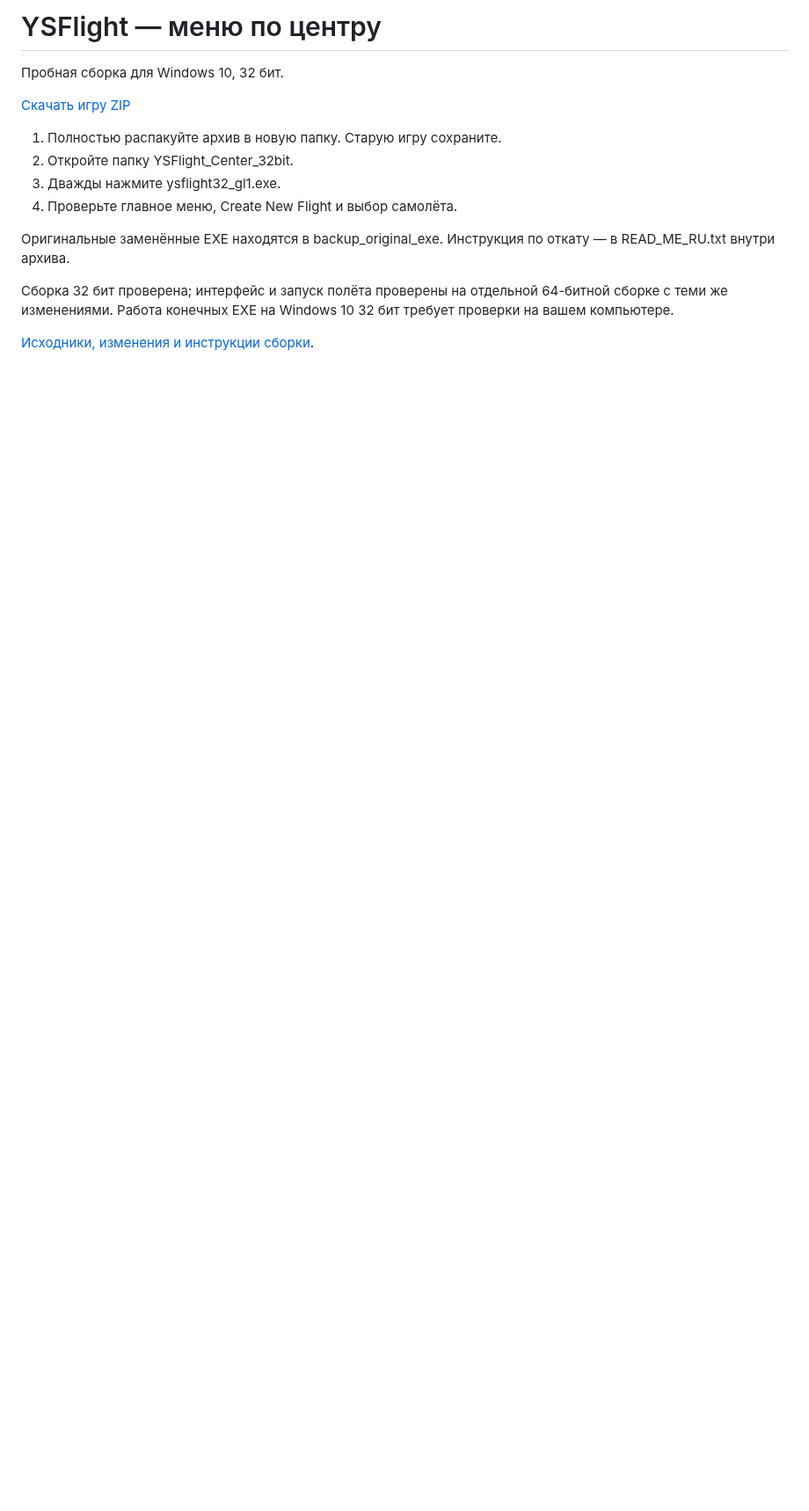
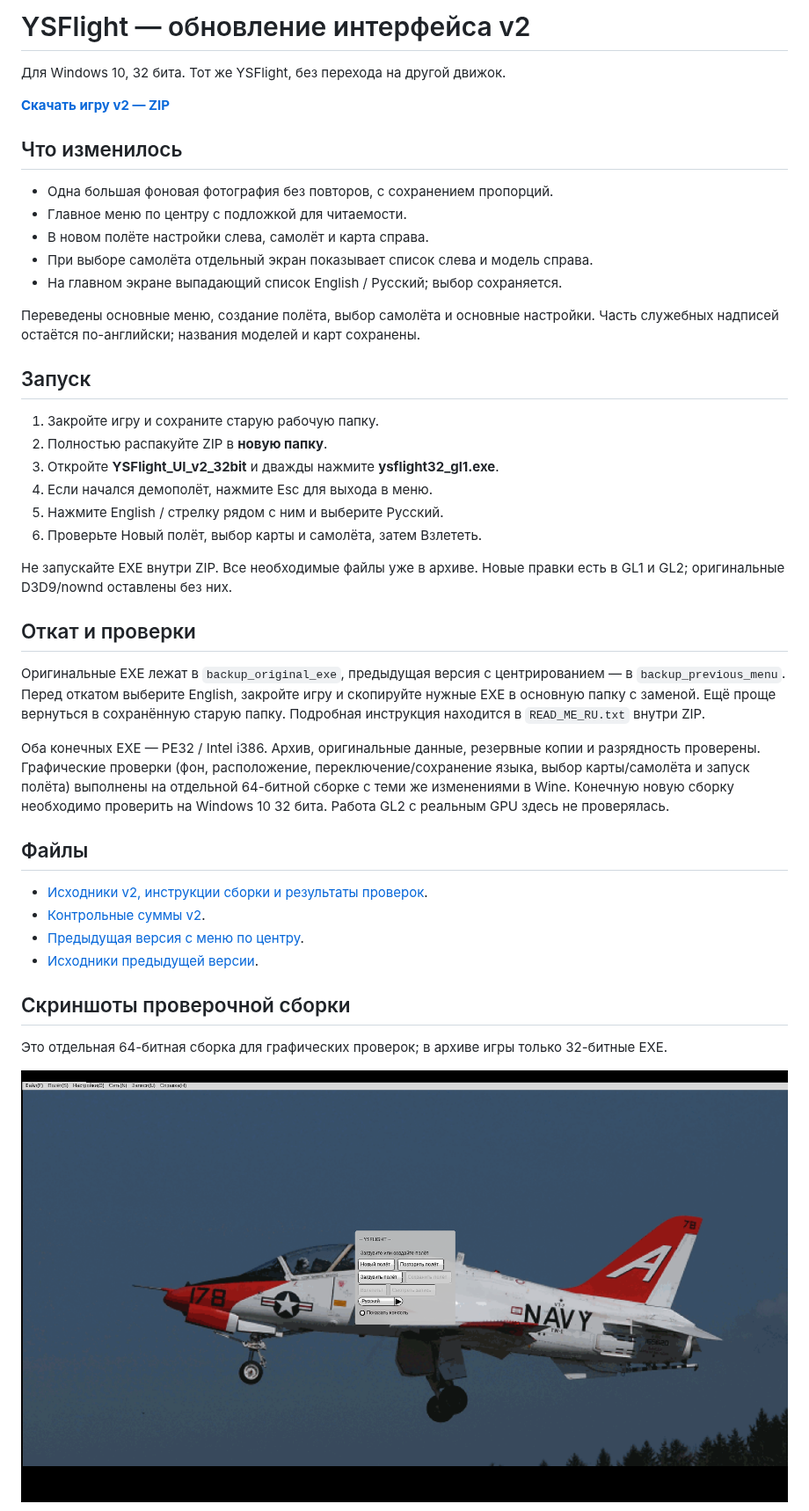
Before and after one commit to i7885784-lang/igraYS-Flight-Simulator, a Markdown page: README.md, the part around one of its changes. Shown at 88% size. GitHub-like rendering; pictures changed too: preview/menu-v2.png (added); blank space fills up the shorter version.

Commit message:
Publish YSFlight UI v2 with single background, side previews, and Russian selector

```diff
--- a/README.md
+++ b/README.md
@@ -1,16 +1,46 @@
-# YSFlight — меню по центру
+# YSFlight — обновление интерфейса v2
 
-Пробная сборка для Windows 10, 32 бит.
+Для Windows 10, 32 бита. Тот же YSFlight, без перехода на другой движок.
 
-[Скачать игру ZIP](downloads/YSFlight_Center_32bit_TEST.zip?raw=true)
+**[Скачать игру v2 — ZIP](downloads/YSFlight_UI_v2_32bit.zip?raw=true)**
 
-1. Полностью распакуйте архив в новую папку. Старую игру сохраните.
-2. Откройте папку YSFlight_Center_32bit.
-3. Дважды нажмите ysflight32_gl1.exe.
-4. Проверьте главное меню, Create New Flight и выбор самолёта.
+## Что изменилось
 
-Оригинальные заменённые EXE находятся в backup_original_exe. Инструкция по откату — в READ_ME_RU.txt внутри архива.
+- Одна большая фоновая фотография без повторов, с сохранением пропорций.
+- Главное меню по центру с подложкой для читаемости.
+- В новом полёте настройки слева, самолёт и карта справа.
+- При выборе самолёта отдельный экран показывает список слева и модель справа.
+- На главном экране выпадающий список English / Русский; выбор сохраняется.
 
-Сборка 32 бит проверена; интерфейс и запуск полёта проверены на отдельной 64-битной сборке с теми же изменениями. Работа конечных EXE на Windows 10 32 бит требует проверки на вашем компьютере.
+Переведены основные меню, создание полёта, выбор самолёта и основные настройки. Часть служебных надписей остаётся по-английски; названия моделей и карт сохранены.
 
-[Исходники, изменения и инструкции сборки](downloads/YSFlight_Center_Sources.zip?raw=true).
+## Запуск
+
+1. Закройте игру и сохраните старую рабочую папку.
+2. Полностью распакуйте ZIP в **новую папку**.
+3. Откройте **YSFlight_UI_v2_32bit** и дважды нажмите **ysflight32_gl1.exe**.
+4. Если начался демополёт, нажмите Esc для выхода в меню.
+5. Нажмите English / стрелку рядом с ним и выберите Русский.
+6. Проверьте Новый полёт, выбор карты и самолёта, затем Взлететь.
+
+Не запускайте EXE внутри ZIP. Все необходимые файлы уже в архиве. Новые правки есть в GL1 и GL2; оригинальные D3D9/nownd оставлены без них.
+
+## Откат и проверки
+
+Оригинальные EXE лежат в `backup_original_exe`, предыдущая версия с центрированием — в `backup_previous_menu`. Перед откатом выберите English, закройте игру и скопируйте нужные EXE в основную папку с заменой. Ещё проще вернуться в сохранённую старую папку. Подробная инструкция находится в `READ_ME_RU.txt` внутри ZIP.
+
+Оба конечных EXE — PE32 / Intel i386. Архив, оригинальные данные, резервные копии и разрядность проверены. Графические проверки (фон, расположение, переключение/сохранение языка, выбор карты/самолёта и запуск полёта) выполнены на отдельной 64-битной сборке с теми же изменениями в Wine. Конечную новую сборку необходимо проверить на Windows 10 32 бита. Работа GL2 с реальным GPU здесь не проверялась.
+
+## Файлы
+
+- [Исходники v2, инструкции сборки и результаты проверок](downloads/YSFlight_UI_v2_Sources.zip?raw=true).
+- [Контрольные суммы v2](downloads/SHA256SUMS_v2.txt).
+- [Предыдущая версия с меню по центру](downloads/YSFlight_Center_32bit_TEST.zip?raw=true).
+- [Исходники предыдущей версии](downloads/YSFlight_Center_Sources.zip?raw=true).
+
+## Скриншоты проверочной сборки
+
+Это отдельная 64-битная сборка для графических проверок; в архиве игры только 32-битные EXE.
+
+![Главное меню и один фон](preview/menu-v2.png)
+
```
Also changed, not shown: other parts of README.md (+3 -0 lines), preview/aircraft-v2.png (added), preview/new-flight-v2.png (added), 3 other files.
